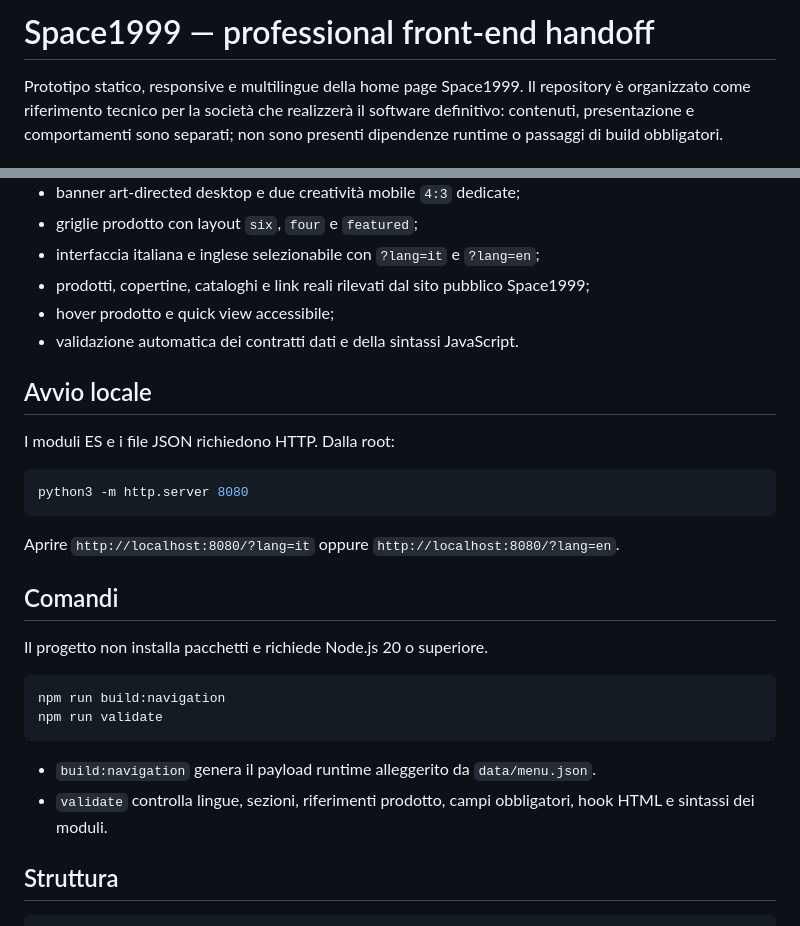
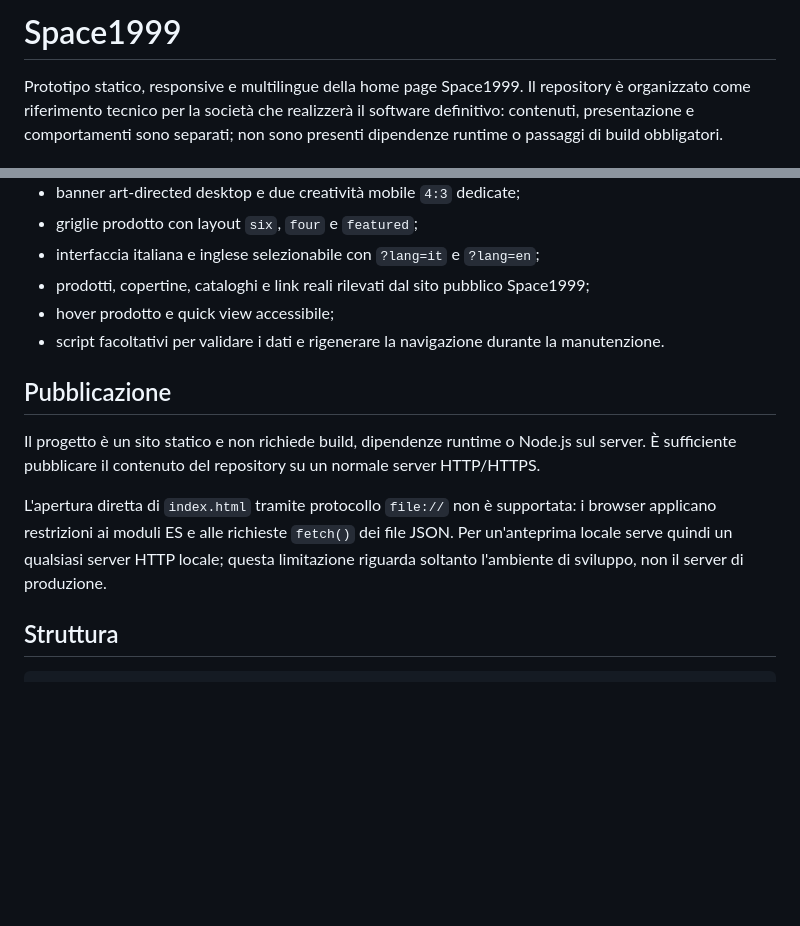
Before and after one commit to jellero/space1999, a Markdown page: README.md, 2 parts joined by grey strips. Drawn GitHub-style; blank space fills up the shorter version.

Commit message:
docs: simplify runtime and deployment guidance

````diff
--- a/README.md
+++ b/README.md
@@ -1,4 +1,4 @@
-# Space1999 — professional front-end handoff
+# Space1999
 
 Prototipo statico, responsive e multilingue della home page Space1999. Il repository è organizzato come riferimento tecnico per la società che realizzerà il software definitivo: contenuti, presentazione e comportamenti sono separati; non sono presenti dipendenze runtime o passaggi di build obbligatori.
 
@@ -13,29 +13,13 @@ Prototipo statico, responsive e multilingue della home page Space1999. Il reposi
 - interfaccia italiana e inglese selezionabile con `?lang=it` e `?lang=en`;
 - prodotti, copertine, cataloghi e link reali rilevati dal sito pubblico Space1999;
 - hover prodotto e quick view accessibile;
-- validazione automatica dei contratti dati e della sintassi JavaScript.
+- script facoltativi per validare i dati e rigenerare la navigazione durante la manutenzione.
 
-## Avvio locale
+## Pubblicazione
 
-I moduli ES e i file JSON richiedono HTTP. Dalla root:
+Il progetto è un sito statico e non richiede build, dipendenze runtime o Node.js sul server. È sufficiente pubblicare il contenuto del repository su un normale server HTTP/HTTPS.
 
-```bash
-python3 -m http.server 8080
-```
-
-Aprire `http://localhost:8080/?lang=it` oppure `http://localhost:8080/?lang=en`.
-
-## Comandi
-
-Il progetto non installa pacchetti e richiede Node.js 20 o superiore.
-
-```bash
-npm run build:navigation
-npm run validate
-```
-
-- `build:navigation` genera il payload runtime alleggerito da `data/menu.json`.
-- `validate` controlla lingue, sezioni, riferimenti prodotto, campi obbligatori, hook HTML e sintassi dei moduli.
+L'apertura diretta di `index.html` tramite protocollo `file://` non è supportata: i browser applicano restrizioni ai moduli ES e alle richieste `fetch()` dei file JSON. Per un'anteprima locale serve quindi un qualsiasi server HTTP locale; questa limitazione riguarda soltanto l'ambiente di sviluppo, non il server di produzione.
 
 ## Struttura
 
````
